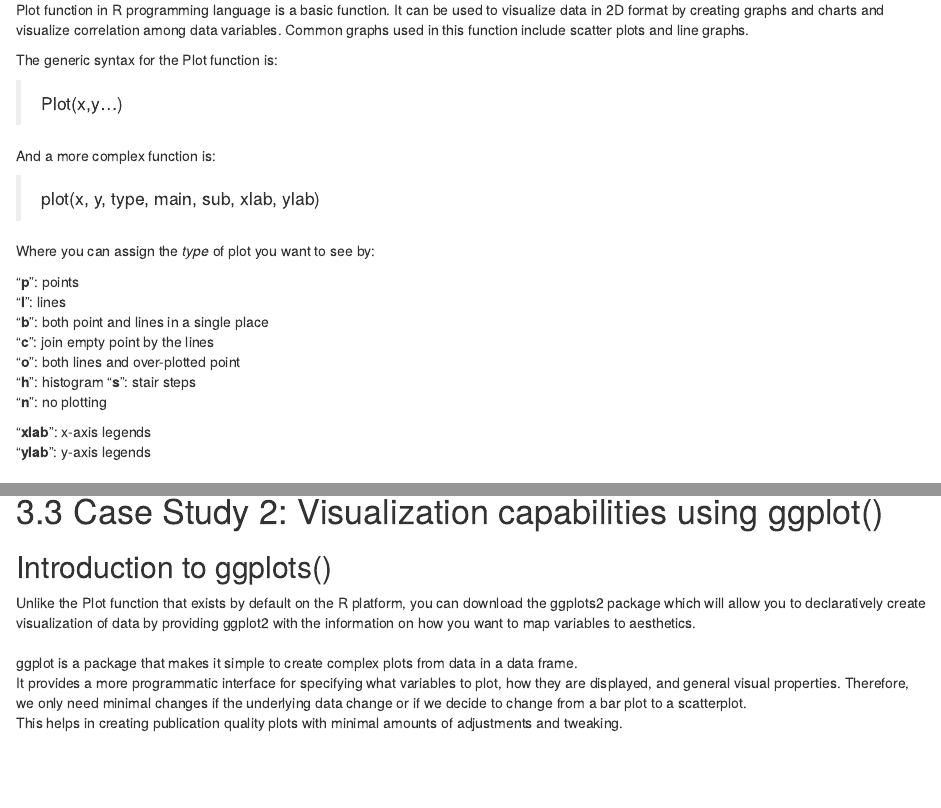
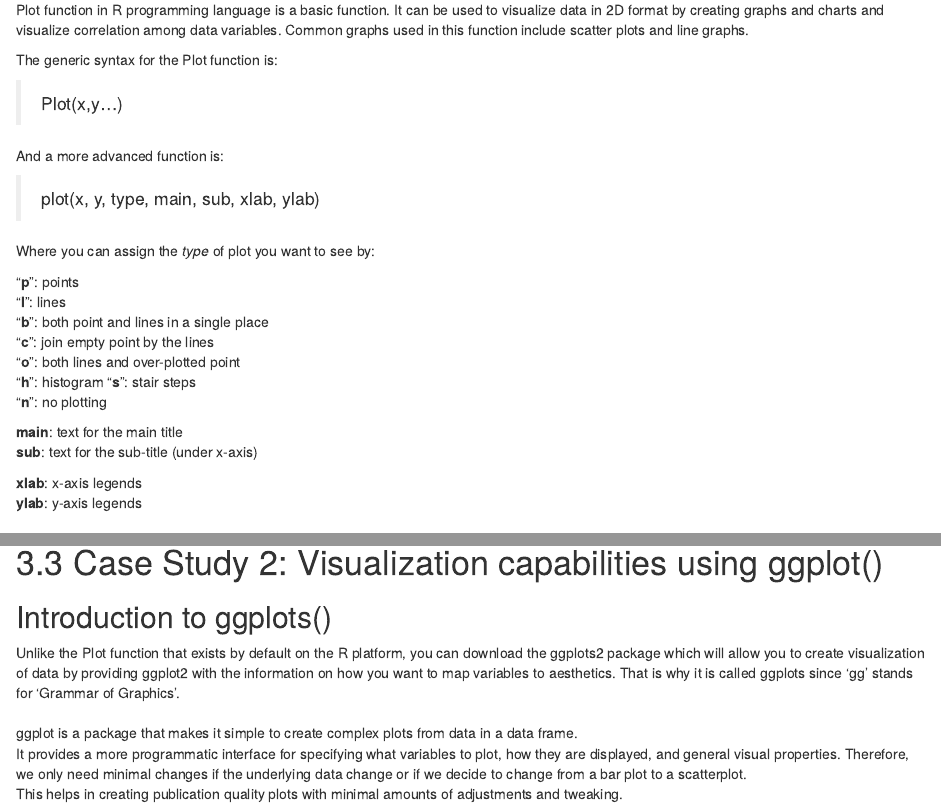
Before and after one commit to aqualisa/HSF-MIBM2-COVID19, an R Markdown document (Part C Lecture Notes.Rmd): the page in a window 1100 px wide, from 520 px down, and a second part further down, joined at a grey line. Rendered offline with R 4.5, knitr and Pandoc, with nearby package versions.

Commit message:
lecture notes

```diff
--- a/Part C Lecture Notes.Rmd
+++ b/Part C Lecture Notes.Rmd
@@ -30,7 +30,7 @@ The generic syntax for the Plot function is:
 
 > Plot(x,y…)
 
-And a more complex function is:
+And a more advanced function is:
 
 > plot(x, y, type, main, sub,  xlab, ylab)
 
@@ -45,8 +45,11 @@ Where you can assign the *type* of plot you want to see by:
 “**s**”: stair steps
 “**n**”: no plotting
 
-“**xlab**”: x-axis legends
-“**ylab**”: y-axis legends
+**main**: text for the main title
+**sub**: text for the sub-title (under x-axis)
+
+**xlab**: x-axis legends
+**ylab**: y-axis legends
 
 ## Example Exercise
 
@@ -166,7 +169,7 @@ plot(x)
 
 ## Introduction to ggplots()
 
-Unlike the Plot function that exists by default on the R platform, you can download the ggplots2 package which will allow you to declaratively create visualization of data by providing ggplot2 with the information on how you want to map variables to aesthetics.
+Unlike the Plot function that exists by default on the R platform, you can download the ggplots2 package which will allow you to create visualization of data by providing ggplot2 with the information on how you want to map variables to aesthetics. That is why it is called ggplots since 'gg' stands for 'Grammar of Graphics'.
 <br/>
 ggplot is a package that makes it simple to create complex plots from data in a data frame.
 It provides a more programmatic interface for specifying what variables to plot, how they are displayed, and general visual properties. Therefore, we only need minimal changes if the underlying data change or if we decide to change from a bar plot to a scatterplot.
```
Also changed, not shown: Part C Lecture Notes.Rmd (6 more changed lines).
